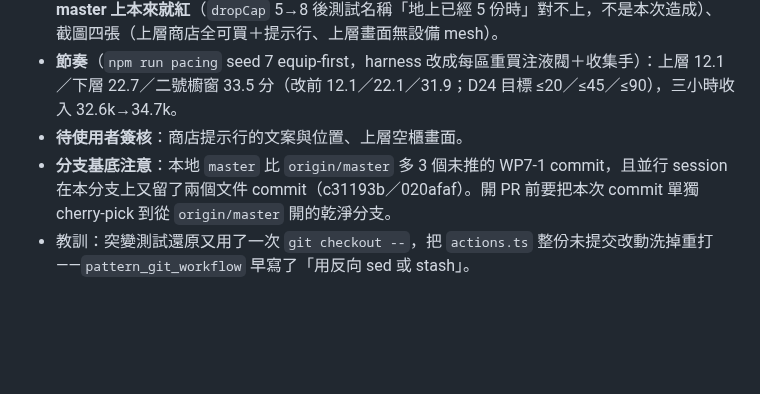
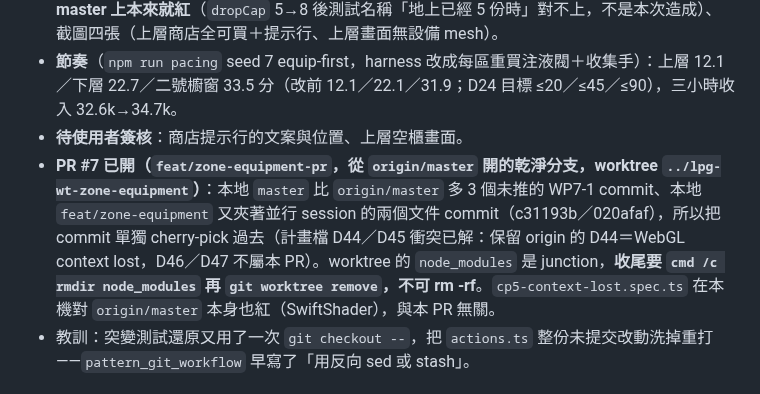
Before and after one commit to nyannyn/little-pudding-game, a Markdown page: docs/STATE.md, the part around the change. GitHub-like rendering; blank space fills up the shorter version.

Commit message:
續跑檔：設備逐區的 PR #7 已開，記乾淨分支與 worktree 收尾方式

```diff
--- a/docs/STATE.md
+++ b/docs/STATE.md
@@ -173,7 +173,7 @@
 - 證據：單元 179 綠（新 `tests/unit/zoneEquipment.test.ts` 11 條；四個突變各紅過：migrate 只補起始區／autoFill 不濾區／collector 撿全場／unlockZone 抄起始區設備）、e2e 51/51 綠＋新 `cp7-zone-equipment.spec.ts` 1 條（解鎖上層→卡片回可買、`Equipment` group 空、再買扣原價、切回起始區仍已安裝）、`npm run build` 綠、`npm run test:negative` 只剩 **AC2-9 一條在 master 上本來就紅**（`dropCap` 5→8 後測試名稱「地上已經 5 份時」對不上，不是本次造成）、截圖四張（上層商店全可買＋提示行、上層畫面無設備 mesh）。
 - **節奏**（`npm run pacing` seed 7 equip-first，harness 改成每區重買注液閥＋收集手）：上層 12.1／下層 22.7／二號櫥窗 33.5 分（改前 12.1／22.1／31.9；D24 目標 ≤20／≤45／≤90），三小時收入 32.6k→34.7k。
 - **待使用者簽核**：商店提示行的文案與位置、上層空櫃畫面。
-- **分支基底注意**：本地 `master` 比 `origin/master` 多 3 個未推的 WP7-1 commit，且並行 session 在本分支上又留了兩個文件 commit（c31193b／020afaf）。開 PR 前要把本次 commit 單獨 cherry-pick 到從 `origin/master` 開的乾淨分支。
+- **PR #7 已開（`feat/zone-equipment-pr`，從 `origin/master` 開的乾淨分支，worktree `../lpg-wt-zone-equipment`）**：本地 `master` 比 `origin/master` 多 3 個未推的 WP7-1 commit、本地 `feat/zone-equipment` 又夾著並行 session 的兩個文件 commit（c31193b／020afaf），所以把 commit 單獨 cherry-pick 過去（計畫檔 D44／D45 衝突已解：保留 origin 的 D44＝WebGL context lost，D46／D47 不屬本 PR）。worktree 的 `node_modules` 是 junction，**收尾要 `cmd /c rmdir node_modules` 再 `git worktree remove`，不可 rm -rf**。`cp5-context-lost.spec.ts` 在本機對 `origin/master` 本身也紅（SwiftShader），與本 PR 無關。
 - 教訓：突變測試還原又用了一次 `git checkout --`，把 `actions.ts` 整份未提交改動洗掉重打——`pattern_git_workflow` 早寫了「用反向 sed 或 stash」。
 
 ## General rules
```
